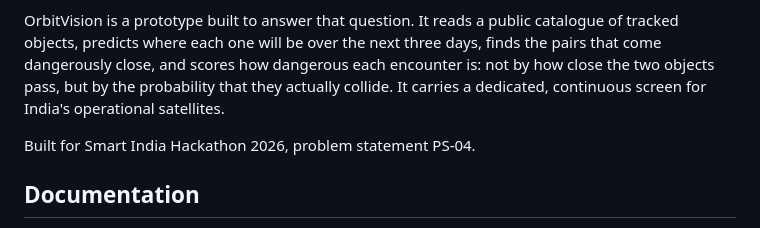
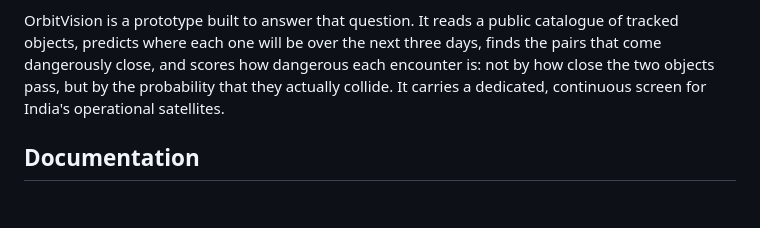
Before and after one commit to SakshamKotecha05/OrbitVision, a Markdown page: README.md, the part around the change. Rendered like a GitHub page; blank space fills up the shorter version.

```diff
--- a/README.md
+++ b/README.md
@@ -18,7 +18,6 @@ OrbitVision is a prototype built to answer that question.
 It reads a public catalogue of tracked objects, predicts where each one will be over the next three days, finds the pairs that come dangerously close, and scores how dangerous each encounter is: not by how close the two objects pass, but by the probability that they actually collide.
 It carries a dedicated, continuous screen for India's operational satellites.
 
-Built for Smart India Hackathon 2026, problem statement PS-04.
 
 ## Documentation
 
```
